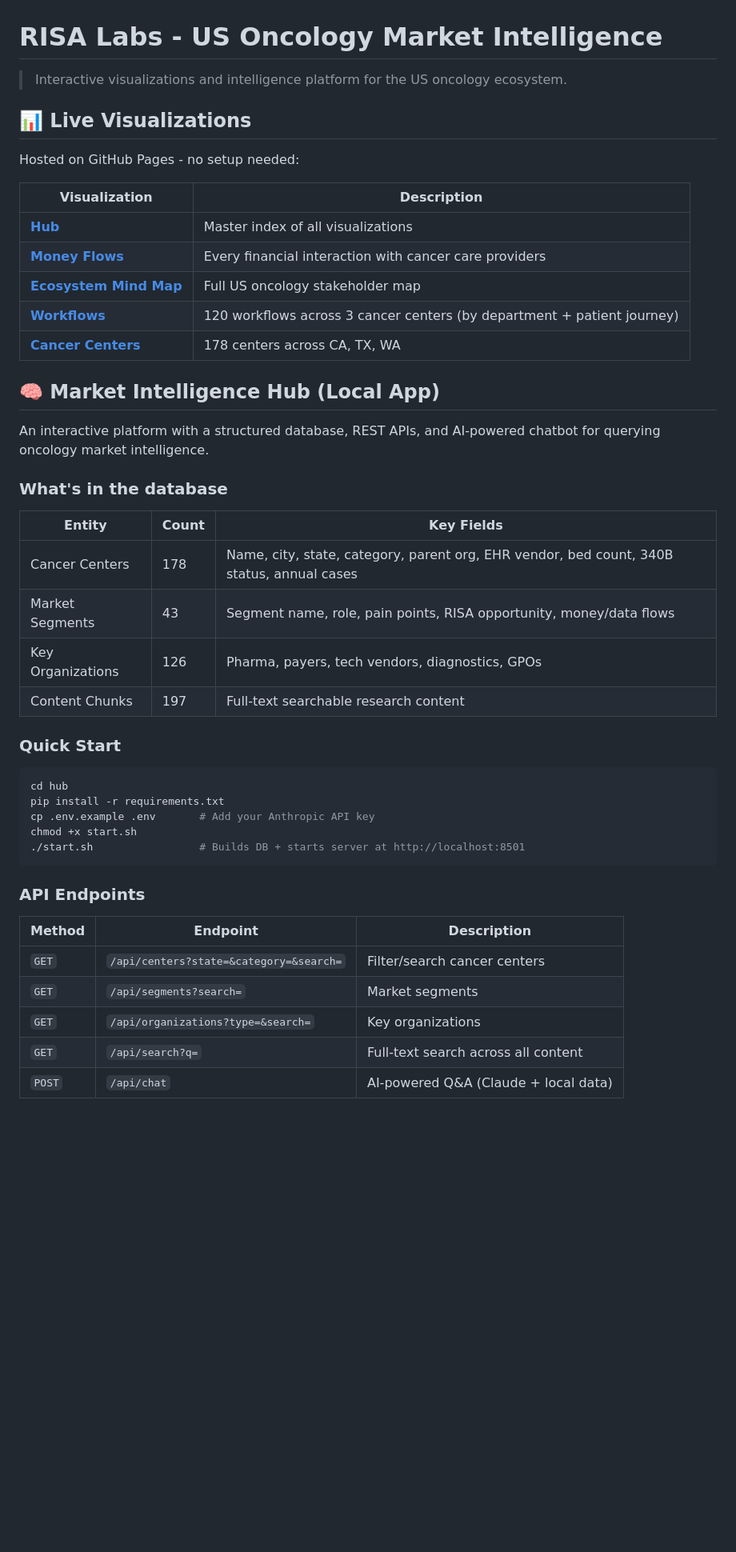
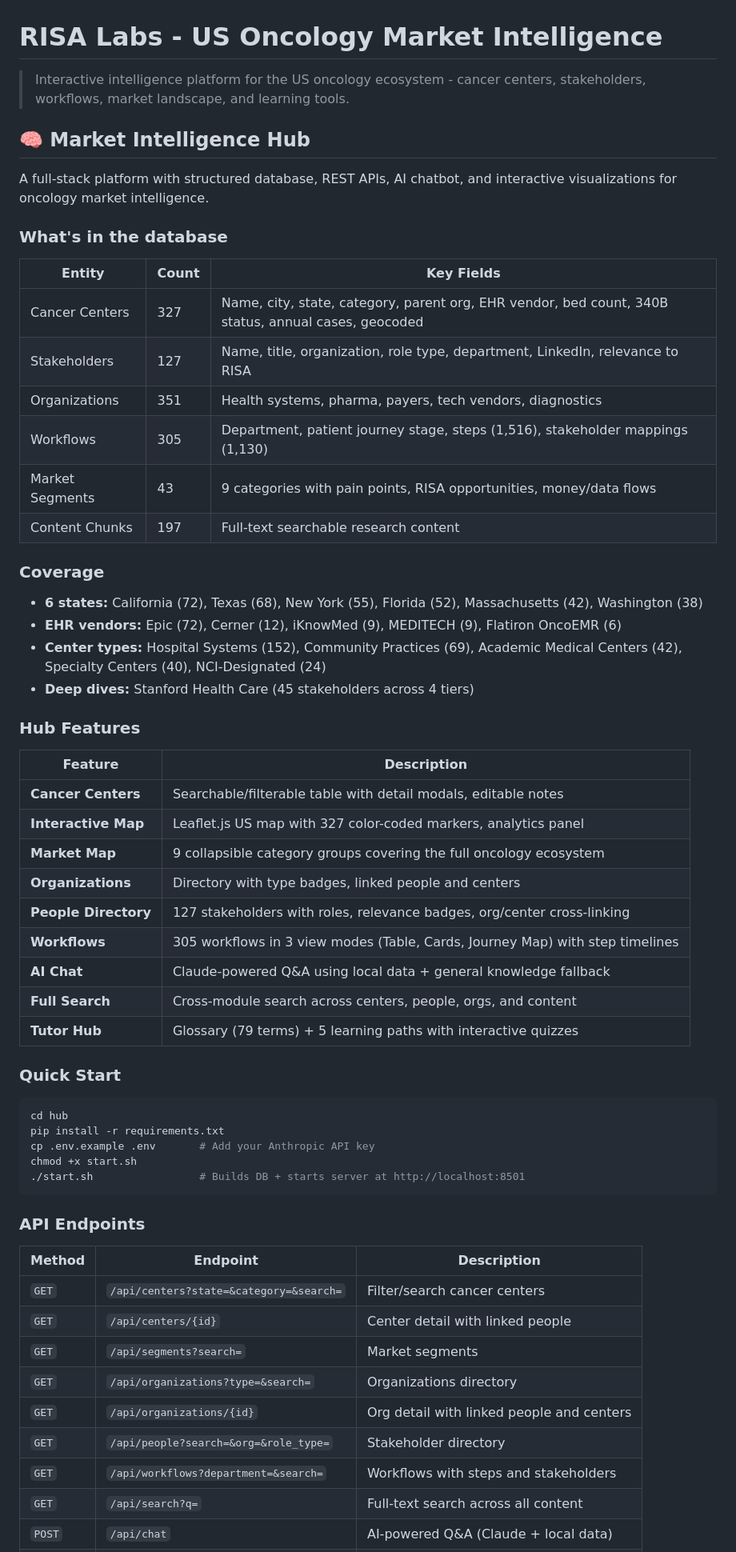
Before and after one commit to nileshvasita/risa-market-intelligence, a Markdown page: README.md, the part around one of its changes. Shown at 80% size. Drawn GitHub-style; blank space fills up the shorter version.

```diff
--- a/README.md
+++ b/README.md
@@ -1,31 +1,42 @@
 # RISA Labs - US Oncology Market Intelligence
 
-> Interactive visualizations and intelligence platform for the US oncology ecosystem.
+> Interactive intelligence platform for the US oncology ecosystem - cancer centers, stakeholders, workflows, market landscape, and learning tools.
 
-## 📊 Live Visualizations
+## 🧠 Market Intelligence Hub
 
-Hosted on GitHub Pages - no setup needed:
-
-| Visualization | Description |
-|--------------|-------------|
-| **[Hub](https://risa-labs-inc.github.io/risa-market-intelligence/)** | Master index of all visualizations |
-| **[Money Flows](https://risa-labs-inc.github.io/risa-market-intelligence/money-flows.html)** | Every financial interaction with cancer care providers |
-| **[Ecosystem Mind Map](https://risa-labs-inc.github.io/risa-market-intelligence/mindmap.html)** | Full US oncology stakeholder map |
-| **[Workflows](https://risa-labs-inc.github.io/risa-market-intelligence/workflows.html)** | 120 workflows across 3 cancer centers (by department + patient journey) |
-| **[Cancer Centers](https://risa-labs-inc.github.io/risa-market-intelligence/cancer-centers.html)** | 178 centers across CA, TX, WA |
-
-## 🧠 Market Intelligence Hub (Local App)
-
-An interactive platform with a structured database, REST APIs, and AI-powered chatbot for querying oncology market intelligence.
+A full-stack platform with structured database, REST APIs, AI chatbot, and interactive visualizations for oncology market intelligence.
 
 ### What's in the database
 
 | Entity | Count | Key Fields |
 |--------|-------|------------|
-| Cancer Centers | 178 | Name, city, state, category, parent org, EHR vendor, bed count, 340B status, annual cases |
-| Market Segments | 43 | Segment name, role, pain points, RISA opportunity, money/data flows |
-| Key Organizations | 126 | Pharma, payers, tech vendors, diagnostics, GPOs |
+| Cancer Centers | 327 | Name, city, state, category, parent org, EHR vendor, bed count, 340B status, annual cases, geocoded |
+| Stakeholders | 127 | Name, title, organization, role type, department, LinkedIn, relevance to RISA |
+| Organizations | 351 | Health systems, pharma, payers, tech vendors, diagnostics |
+| Workflows | 305 | Department, patient journey stage, steps (1,516), stakeholder mappings (1,130) |
+| Market Segments | 43 | 9 categories with pain points, RISA opportunities, money/data flows |
 | Content Chunks | 197 | Full-text searchable research content |
+
+### Coverage
+
+- **6 states:** California (72), Texas (68), New York (55), Florida (52), Massachusetts (42), Washington (38)
+- **EHR vendors:** Epic (72), Cerner (12), iKnowMed (9), MEDITECH (9), Flatiron OncoEMR (6)
+- **Center types:** Hospital Systems (152), Community Practices (69), Academic Medical Centers (42), Specialty Centers (40), NCI-Designated (24)
+- **Deep dives:** Stanford Health Care (45 stakeholders across 4 tiers)
+
+### Hub Features
+
+| Feature | Description |
+|---------|-------------|
+| **Cancer Centers** | Searchable/filterable table with detail modals, editable notes |
+| **Interactive Map** | Leaflet.js US map with 327 color-coded markers, analytics panel |
+| **Market Map** | 9 collapsible category groups covering the full oncology ecosystem |
+| **Organizations** | Directory with type badges, linked people and centers |
+| **People Directory** | 127 stakeholders with roles, relevance badges, org/center cross-linking |
+| **Workflows** | 305 workflows in 3 view modes (Table, Cards, Journey Map) with step timelines |
+| **AI Chat** | Claude-powered Q&A using local data + general knowledge fallback |
+| **Full Search** | Cross-module search across centers, people, orgs, and content |
+| **Tutor Hub** | Glossary (79 terms) + 5 learning paths with interactive quizzes |
 
 ### Quick Start
 
@@ -42,7 +53,11 @@ chmod +x start.sh
 | Method | Endpoint | Description |
 |--------|----------|-------------|
 | `GET` | `/api/centers?state=&category=&search=` | Filter/search cancer centers |
+| `GET` | `/api/centers/{id}` | Center detail with linked people |
 | `GET` | `/api/segments?search=` | Market segments |
-| `GET` | `/api/organizations?type=&search=` | Key organizations |
+| `GET` | `/api/organizations?type=&search=` | Organizations directory |
+| `GET` | `/api/organizations/{id}` | Org detail with linked people and centers |
+| `GET` | `/api/people?search=&org=&role_type=` | Stakeholder directory |
+| `GET` | `/api/workflows?department=&search=` | Workflows with steps and stakeholders |
 | `GET` | `/api/search?q=` | Full-text search across all content |
 | `POST` | `/api/chat` | AI-powered Q&A (Claude + local data) |
```
Also changed, not shown: other parts of README.md (+44 -15 lines).
